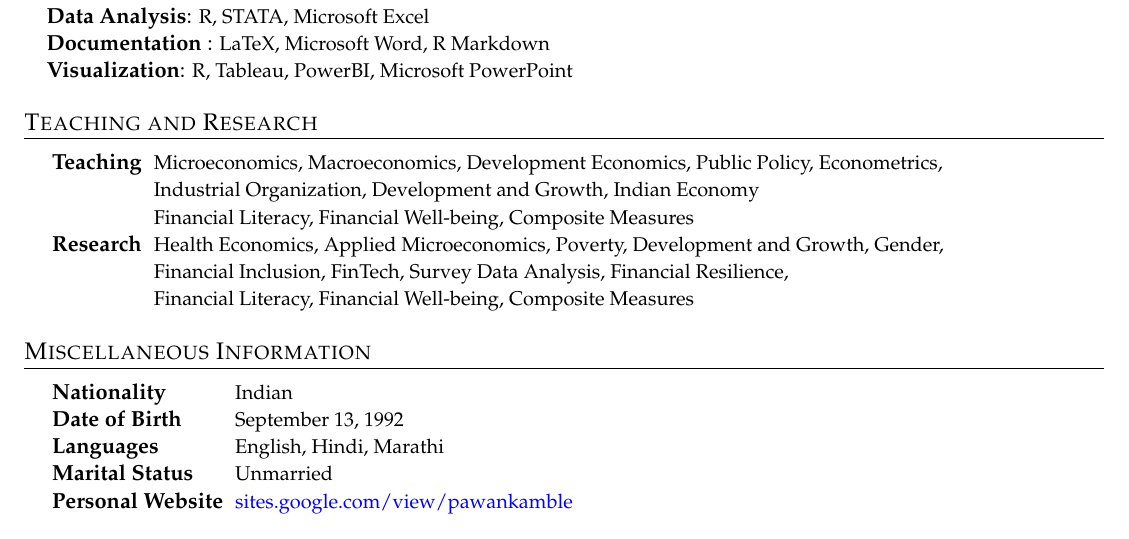
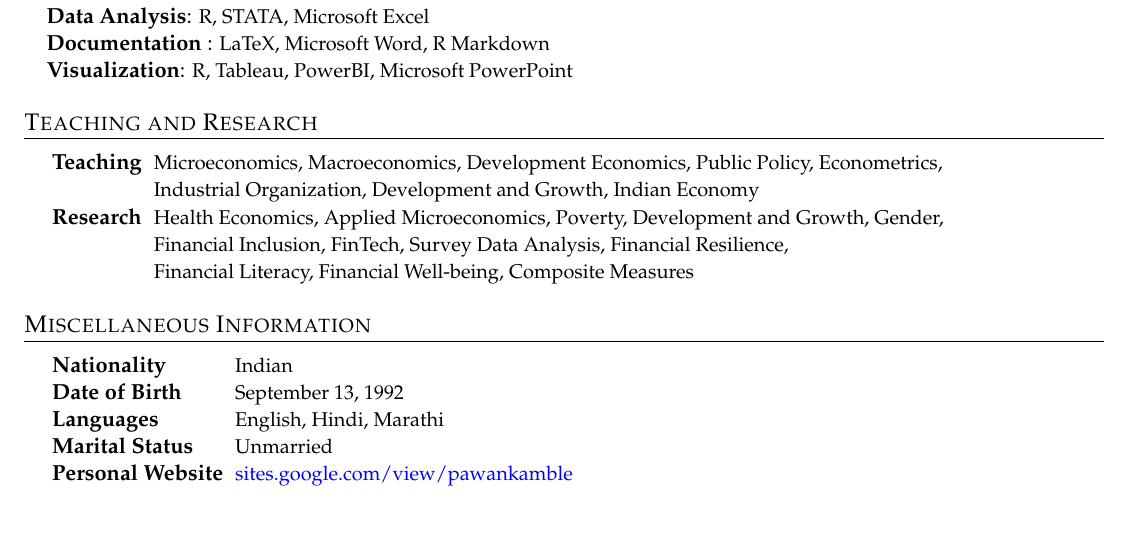
Before and after one commit to pawankb13/resume, a LaTeX CV (resume_latex/resume1.tex, which reads resume_latex/sections/interest.tex): part of page 4 of 4, cut so that both start at the same text. The pictures show the PDF file resume_latex/resume1.pdf that the author committed with the source.

Commit message:
U;date Interest

```diff
--- a/resume_latex/sections/interest.tex
+++ b/resume_latex/sections/interest.tex
@@ -5,7 +5,6 @@
         \begin{tabular*}{\dimexpr\textwidth-1cm\relax}{l l} % Two columns with stretched spacing
             \CVTableEntry{Teaching}{Microeconomics, Macroeconomics, Development Economics, Public Policy, Econometrics, }{}
             \CVTableEntry{}{Industrial Organization, Development and Growth, Indian Economy}{}
-            \CVTableEntry{}{Financial Literacy, Financial Well-being, Composite Measures}{}
             \CVTableEntry{Research}{Health Economics, Applied Microeconomics, Poverty, Development and Growth, Gender,}{}
             \CVTableEntry{}{Financial Inclusion, FinTech, Survey Data Analysis, Financial Resilience,}{}
             \CVTableEntry{}{Financial Literacy, Financial Well-being, Composite Measures}{}
```
Also changed, not shown: resume_latex/resume1.pdf, 3 other files.
